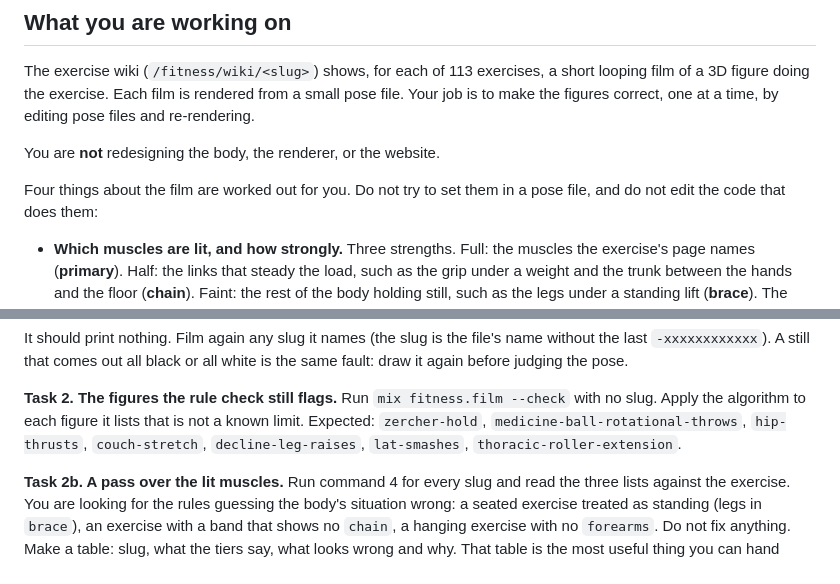
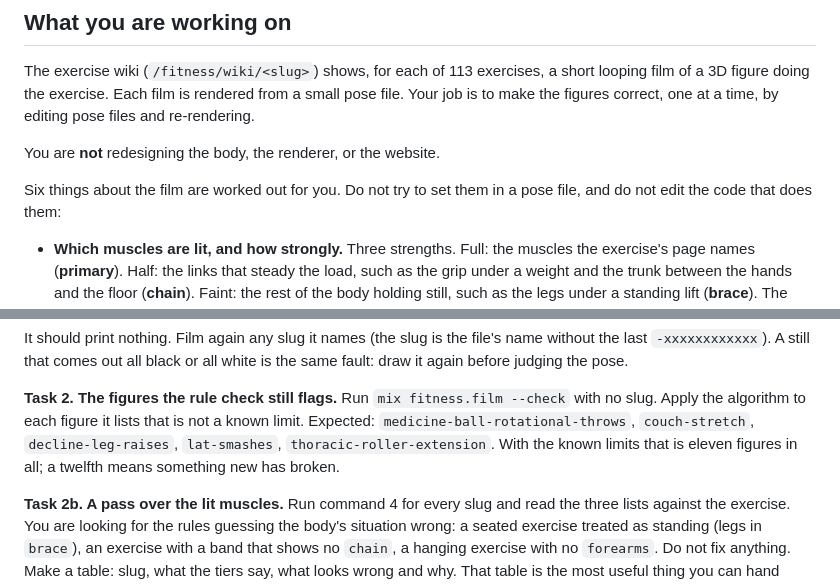
Before and after one commit to cranialcaudal/streetscissors, a Markdown page: docs/figures-handoff.md, 2 parts joined by grey strips. Rendered like a GitHub page.

```diff
--- a/docs/figures-handoff.md
+++ b/docs/figures-handoff.md
@@ -12,7 +12,7 @@ job is to make the figures correct, one at a time, by editing pose files and re-
 
 You are **not** redesigning the body, the renderer, or the website.
 
-Four things about the film are worked out for you. Do not try to set them in a pose file,
+Six things about the film are worked out for you. Do not try to set them in a pose file,
 and do not edit the code that does them:
 
 - **Which muscles are lit, and how strongly.** Three strengths. Full: the muscles the
@@ -287,8 +283,9 @@ draw it again before judging the pose.
 
 **Task 2. The figures the rule check still flags.** Run `mix fitness.film --check` with no
 slug. Apply the algorithm to each figure it lists that is not a known limit. Expected:
-`zercher-hold`, `medicine-ball-rotational-throws`, `hip-thrusts`,
-`couch-stretch`, `decline-leg-raises`, `lat-smashes`, `thoracic-roller-extension`.
+`medicine-ball-rotational-throws`, `couch-stretch`, `decline-leg-raises`, `lat-smashes`,
+`thoracic-roller-extension`. With the known limits that is eleven figures in all; a twelfth
+means something new has broken.
 
 **Task 2b. A pass over the lit muscles.** Run command 4 for every slug and read the three
 lists against the exercise. You are looking for the rules guessing the body's situation
```
Also changed, not shown: other parts of docs/figures-handoff.md (+23 -27 lines), CLAUDE.md (+11 -4 lines).
